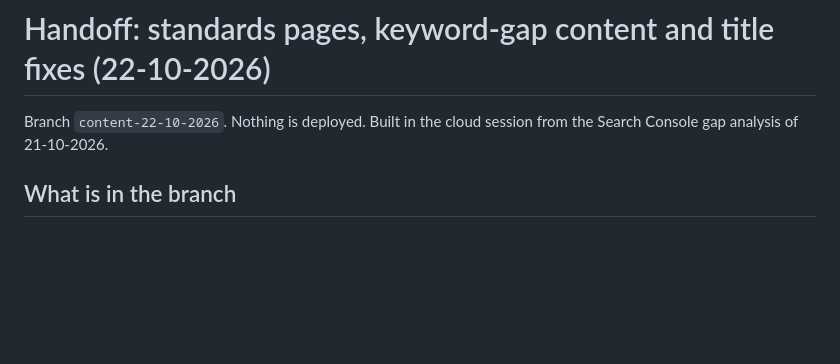
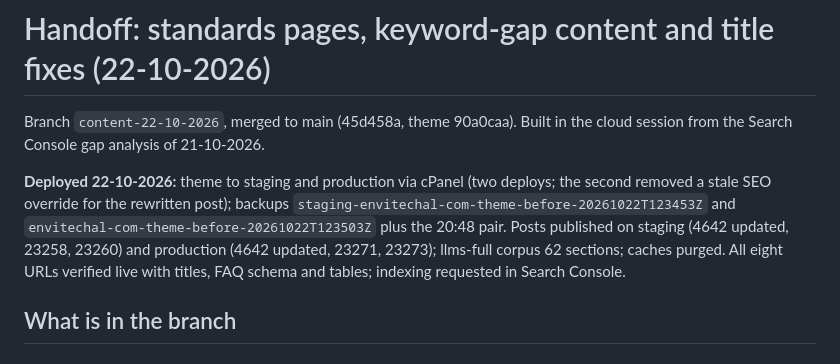
Before and after one commit to envitech9503/envitechal-wordpres, a Markdown page: HANDOFF-CONTENT-22-10-2026.md, the part around the change. Rendered like a GitHub page; blank space fills up the shorter version.

Commit message:
Record 22-10-2026 deployment in the handoff
Co-Authored-By: Claude Fable 5.1 <noreply@anthropic.com>
Claude-Session: https://claude.ai/code/session_01GBDyYQekcfuf1MULC6fuFK

```diff
--- a/HANDOFF-CONTENT-22-10-2026.md
+++ b/HANDOFF-CONTENT-22-10-2026.md
@@ -1,7 +1,16 @@
 # Handoff: standards pages, keyword-gap content and title fixes (22-10-2026)
 
-Branch `content-22-10-2026`. Nothing is deployed. Built in the cloud session
-from the Search Console gap analysis of 21-10-2026.
+Branch `content-22-10-2026`, merged to main (45d458a, theme 90a0caa). Built in
+the cloud session from the Search Console gap analysis of 21-10-2026.
+
+**Deployed 22-10-2026:** theme to staging and production via cPanel (two
+deploys; the second removed a stale SEO override for the rewritten post);
+backups `staging-envitechal-com-theme-before-20261022T123453Z` and
+`envitechal-com-theme-before-20261022T123503Z` plus the 20:48 pair. Posts
+published on staging (4642 updated, 23258, 23260) and production (4642
+updated, 23271, 23273); llms-full corpus 62 sections; caches purged. All
+eight URLs verified live with titles, FAQ schema and tables; indexing
+requested in Search Console.
 
 ## What is in the branch
 
```
